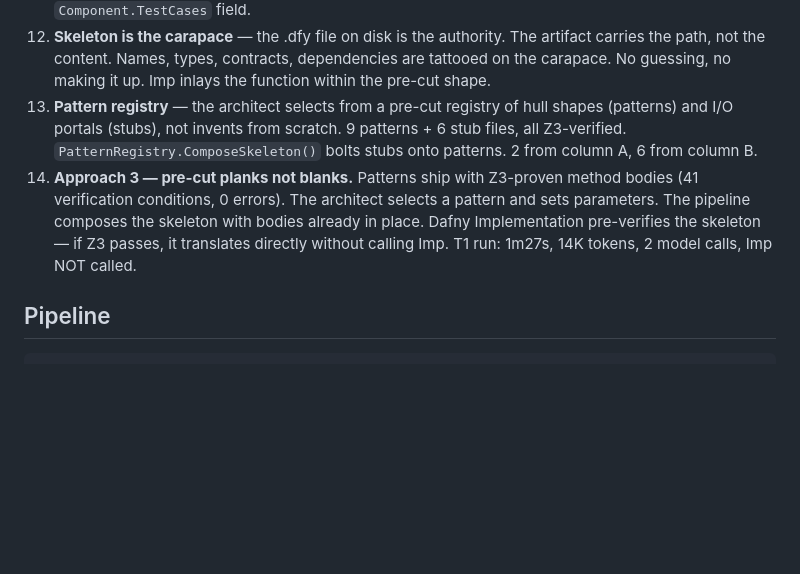
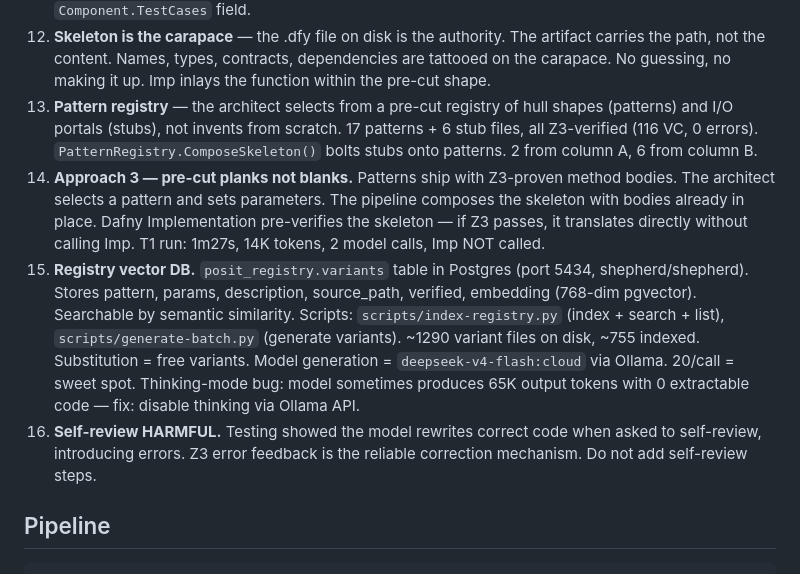
Before and after one commit to goldfly1/Posit, a Markdown page: AGENTS.md, the part around the change. Drawn GitHub-style; blank space fills up the shorter version.

Commit message:
AGENTS.md: add registry vector DB, update to 17 patterns, add self-review warning
- Decision 15: registry vector DB (posit_registry.variants, pgvector, scripts)
- Decision 16: self-review HARMFUL
- Updated decision 13: 17 patterns, 116 VC
- Updated decision 14: T1 results

```diff
--- a/AGENTS.md
+++ b/AGENTS.md
@@ -43,8 +43,10 @@
 10. **Imp appeal for io-shell only** — Dafny modules have Z3 as judge, no appeal. Kimi reviews appeals (max 1 per module).
 11. **Architect writes the tests** — the architect is enjoined to write test cases for every module. These are the acceptance criteria. QA tests against the architect's test cases and the module's public surface, not against the full architecture. This minimizes the QA context snowball — QA doesn't need the whole design, just the test cases and the skeleton for namespace access. Test cases are hung on the skeleton (`// test: ParseLine("a,b,c") returns ["a","b","c"]`) and carried in the `Component.TestCases` field.
 12. **Skeleton is the carapace** — the .dfy file on disk is the authority. The artifact carries the path, not the content. Names, types, contracts, dependencies are tattooed on the carapace. No guessing, no making it up. Imp inlays the function within the pre-cut shape.
-13. **Pattern registry** — the architect selects from a pre-cut registry of hull shapes (patterns) and I/O portals (stubs), not invents from scratch. 9 patterns + 6 stub files, all Z3-verified. `PatternRegistry.ComposeSkeleton()` bolts stubs onto patterns. 2 from column A, 6 from column B.
-14. **Approach 3 — pre-cut planks not blanks.** Patterns ship with Z3-proven method bodies (41 verification conditions, 0 errors). The architect selects a pattern and sets parameters. The pipeline composes the skeleton with bodies already in place. Dafny Implementation pre-verifies the skeleton — if Z3 passes, it translates directly without calling Imp. T1 run: 1m27s, 14K tokens, 2 model calls, Imp NOT called.
+13. **Pattern registry** — the architect selects from a pre-cut registry of hull shapes (patterns) and I/O portals (stubs), not invents from scratch. 17 patterns + 6 stub files, all Z3-verified (116 VC, 0 errors). `PatternRegistry.ComposeSkeleton()` bolts stubs onto patterns. 2 from column A, 6 from column B.
+14. **Approach 3 — pre-cut planks not blanks.** Patterns ship with Z3-proven method bodies. The architect selects a pattern and sets parameters. The pipeline composes the skeleton with bodies already in place. Dafny Implementation pre-verifies the skeleton — if Z3 passes, it translates directly without calling Imp. T1 run: 1m27s, 14K tokens, 2 model calls, Imp NOT called.
+15. **Registry vector DB.** `posit_registry.variants` table in Postgres (port 5434, shepherd/shepherd). Stores pattern, params, description, source_path, verified, embedding (768-dim pgvector). Searchable by semantic similarity. Scripts: `scripts/index-registry.py` (index + search + list), `scripts/generate-batch.py` (generate variants). ~1290 variant files on disk, ~755 indexed. Substitution = free variants. Model generation = `deepseek-v4-flash:cloud` via Ollama. 20/call = sweet spot. Thinking-mode bug: model sometimes produces 65K output tokens with 0 extractable code — fix: disable thinking via Ollama API.
+16. **Self-review HARMFUL.** Testing showed the model rewrites correct code when asked to self-review, introducing errors. Z3 error feedback is the reliable correction mechanism. Do not add self-review steps.
 
 ## Pipeline
 
```
